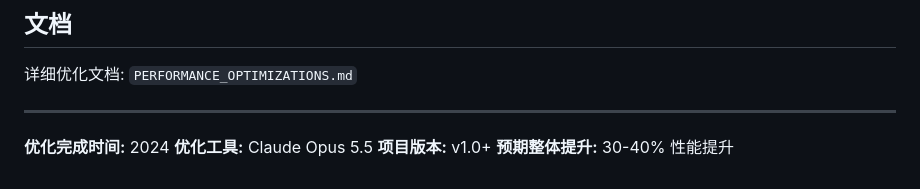
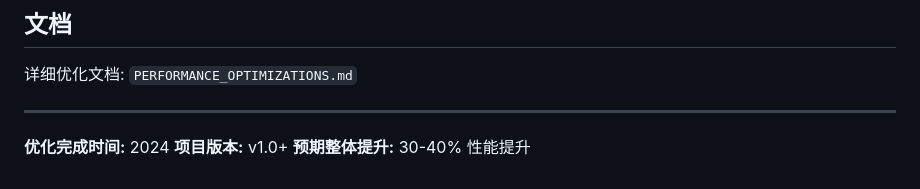
Before and after one commit to Yuzuriha03/DVD-Audio-Maker, a Markdown page: rust/docs/PERFORMANCE_OPTIMIZATIONS_SUMMARY.md, the part around the change. Rendered like a GitHub page.

Commit message:
docs: remove tooling attribution from performance optimization summary

```diff
--- a/rust/docs/PERFORMANCE_OPTIMIZATIONS_SUMMARY.md
+++ b/rust/docs/PERFORMANCE_OPTIMIZATIONS_SUMMARY.md
@@ -240,6 +240,5 @@ cargo bloat --release --manifest-path rust/Cargo.toml
 ---
 
 **优化完成时间:** 2024
-**优化工具:** Claude Opus 5.5
 **项目版本:** v1.0+
 **预期整体提升:** 30-40% 性能提升
```
